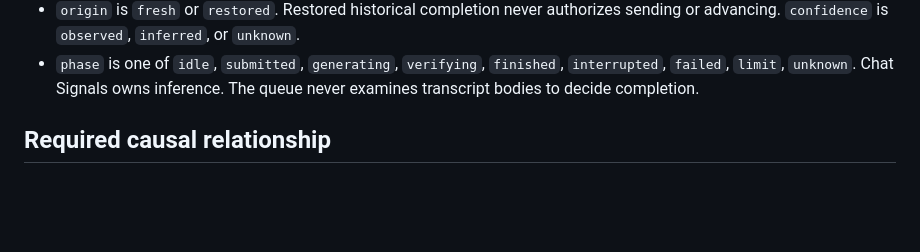
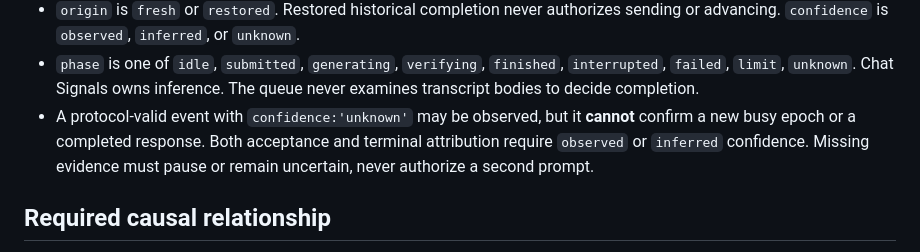
Before and after one commit to sguzman/chat-queue, a Markdown page: docs/SIGNAL-CONTRACT.md, the part around the change. Rendered like a GitHub page; blank space fills up the shorter version.

Commit message:
Document confidence-gated busy and completion event acceptance

```diff
--- a/docs/SIGNAL-CONTRACT.md
+++ b/docs/SIGNAL-CONTRACT.md
@@ -30,6 +30,7 @@ Envelope (all examples here are synthetic):
 - `route` is a bounded ChatGPT pathname, without query, fragment or title. Changing route/document requires re-registration, clears previous in-memory authority, and never resumes dispatch automatically.
 - `origin` is `fresh` or `restored`. Restored historical completion never authorizes sending or advancing. `confidence` is `observed`, `inferred`, or `unknown`.
 - `phase` is one of `idle`, `submitted`, `generating`, `verifying`, `finished`, `interrupted`, `failed`, `limit`, `unknown`. Chat Signals owns inference. The queue never examines transcript bodies to decide completion.
+- A protocol-valid event with `confidence:'unknown'` may be observed, but it **cannot** confirm a new busy epoch or a completed response. Both acceptance and terminal attribution require `observed` or `inferred` confidence. Missing evidence must pause or remain uncertain, never authorize a second prompt.
 
 ## Required causal relationship
 
```
